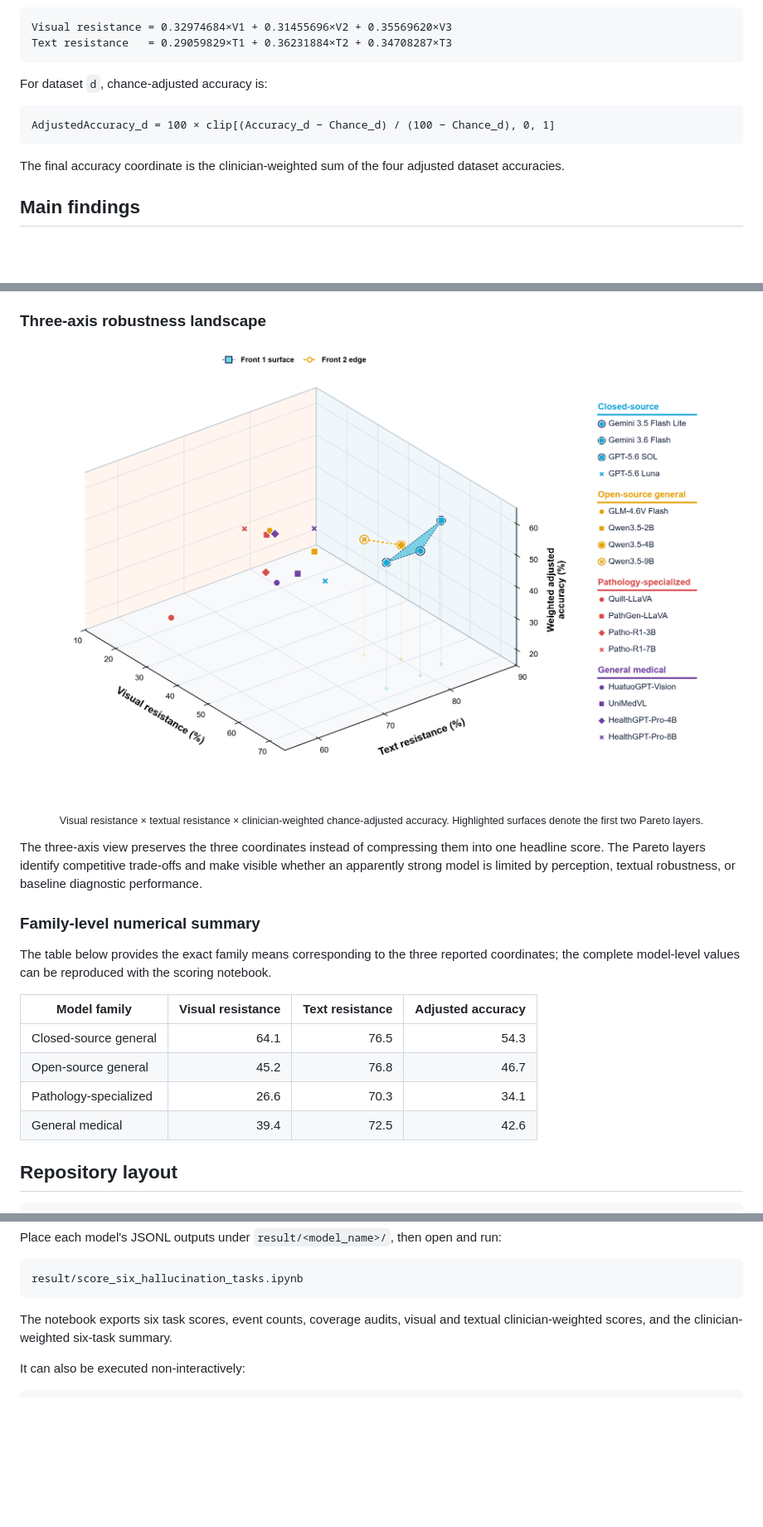
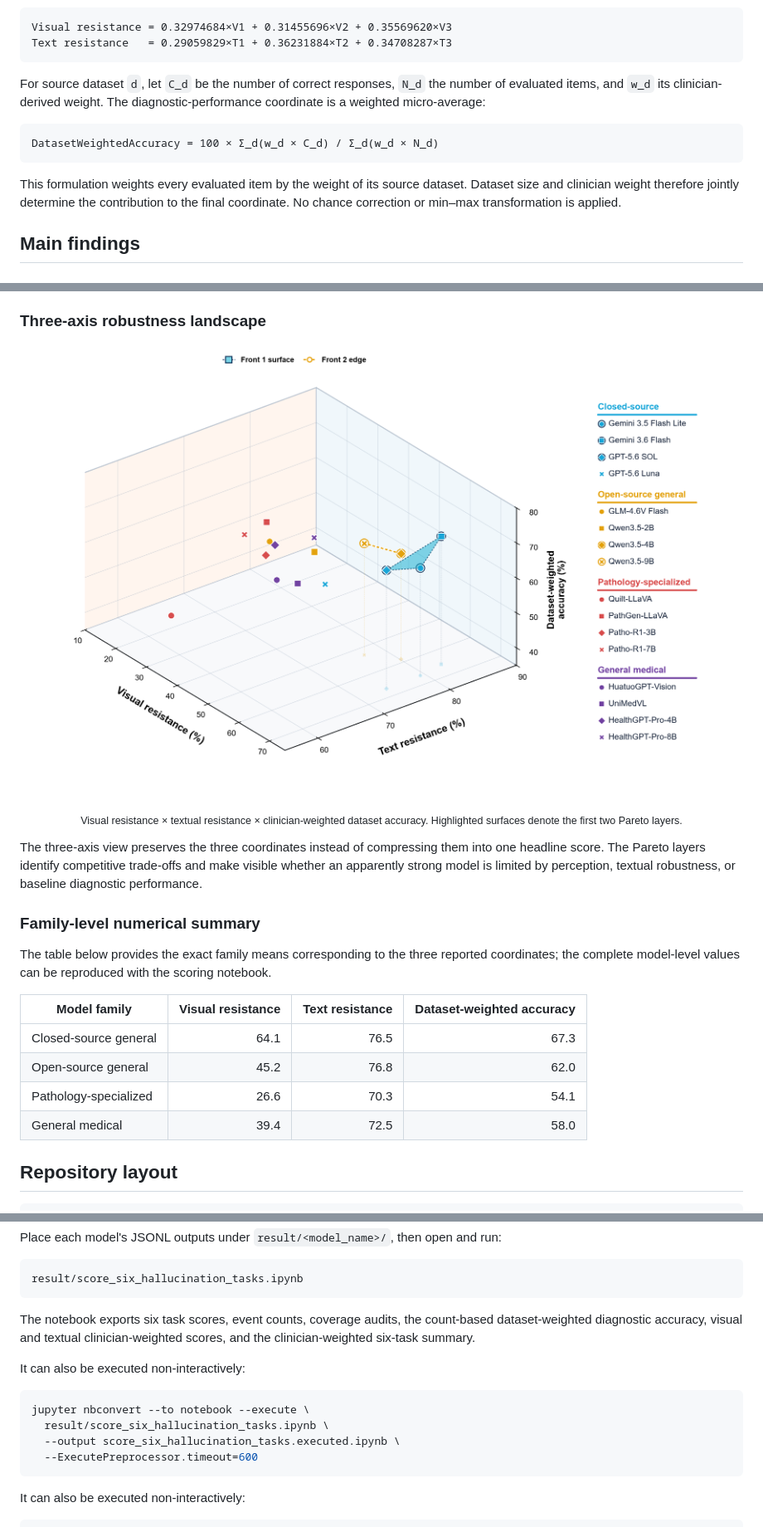
Before and after one commit to hzmhanzhaoming-sudo/PathologyHallucinationBench, a Markdown page: README.md, 3 parts joined by grey strips. Shown at 83% size. Rendered like a GitHub page; pictures changed too: assets/three_axis_pareto.png; blank space fills up the shorter version.

Commit message:
Use clinician-weighted count accuracy
# Conflicts:
#	README.md

````diff
--- a/README.md
+++ b/README.md
@@ -87,13 +87,13 @@ Visual resistance = 0.32974684×V1 + 0.31455696×V2 + 0.35569620×V3
 Text resistance   = 0.29059829×T1 + 0.36231884×T2 + 0.34708287×T3
 ```
 
-For dataset `d`, chance-adjusted accuracy is:
+For source dataset `d`, let `C_d` be the number of correct responses, `N_d` the number of evaluated items, and `w_d` its clinician-derived weight. The diagnostic-performance coordinate is a weighted micro-average:
 
 ```text
-AdjustedAccuracy_d = 100 × clip[(Accuracy_d − Chance_d) / (100 − Chance_d), 0, 1]
+DatasetWeightedAccuracy = 100 × Σ_d(w_d × C_d) / Σ_d(w_d × N_d)
 ```
 
-The final accuracy coordinate is the clinician-weighted sum of the four adjusted dataset accuracies.
+This formulation weights every evaluated item by the weight of its source dataset. Dataset size and clinician weight therefore jointly determine the contribution to the final coordinate. No chance correction or min–max transformation is applied.
 
 ## Main findings
 
@@ -118,8 +118,8 @@ Together, the two result figures show that apparently similar endpoint accuracy
 ### Three-axis robustness landscape
 
 <p align="center">
-  <img src="assets/three_axis_pareto.png" width="100%" alt="Three-axis Pareto landscape of visual resistance, textual resistance, and adjusted accuracy"><br>
-  <sub>Visual resistance × textual resistance × clinician-weighted chance-adjusted accuracy. Highlighted surfaces denote the first two Pareto layers.</sub>
+  <img src="assets/three_axis_pareto.png" width="100%" alt="Three-axis Pareto landscape of visual resistance, textual resistance, and dataset-weighted accuracy"><br>
+  <sub>Visual resistance × textual resistance × clinician-weighted dataset accuracy. Highlighted surfaces denote the first two Pareto layers.</sub>
 </p>
 
 The three-axis view preserves the three coordinates instead of compressing them into one headline score. The Pareto layers identify competitive trade-offs and make visible whether an apparently strong model is limited by perception, textual robustness, or baseline diagnostic performance.
@@ -128,12 +128,12 @@ The three-axis view preserves the three coordinates instead of compressing them
 
 The table below provides the exact family means corresponding to the three reported coordinates; the complete model-level values can be reproduced with the scoring notebook.
 
-| Model family | Visual resistance | Text resistance | Adjusted accuracy |
+| Model family | Visual resistance | Text resistance | Dataset-weighted accuracy |
 |---|---:|---:|---:|
-| Closed-source general | 64.1 | 76.5 | 54.3 |
-| Open-source general | 45.2 | 76.8 | 46.7 |
-| Pathology-specialized | 26.6 | 70.3 | 34.1 |
-| General medical | 39.4 | 72.5 | 42.6 |
+| Closed-source general | 64.1 | 76.5 | 67.3 |
+| Open-source general | 45.2 | 76.8 | 62.0 |
+| Pathology-specialized | 26.6 | 70.3 | 54.1 |
+| General medical | 39.4 | 72.5 | 58.0 |
 
 ## Repository layout
 
@@ -193,7 +193,16 @@ Place each model's JSONL outputs under `result/<model_name>/`, then open and run
 result/score_six_hallucination_tasks.ipynb
 ```
 
-The notebook exports six task scores, event counts, coverage audits, visual and textual clinician-weighted scores, and the clinician-weighted six-task summary.
+The notebook exports six task scores, event counts, coverage audits, the count-based dataset-weighted diagnostic accuracy, visual and textual clinician-weighted scores, and the clinician-weighted six-task summary.
+
+It can also be executed non-interactively:
+
+```bash
+jupyter nbconvert --to notebook --execute \
+  result/score_six_hallucination_tasks.ipynb \
+  --output score_six_hallucination_tasks.executed.ipynb \
+  --ExecutePreprocessor.timeout=600
+```
 
 It can also be executed non-interactively:
 
````
Also changed, not shown: other parts of README.md (+1 -1 lines), assets/family_three_metrics.png, 2 other files.
